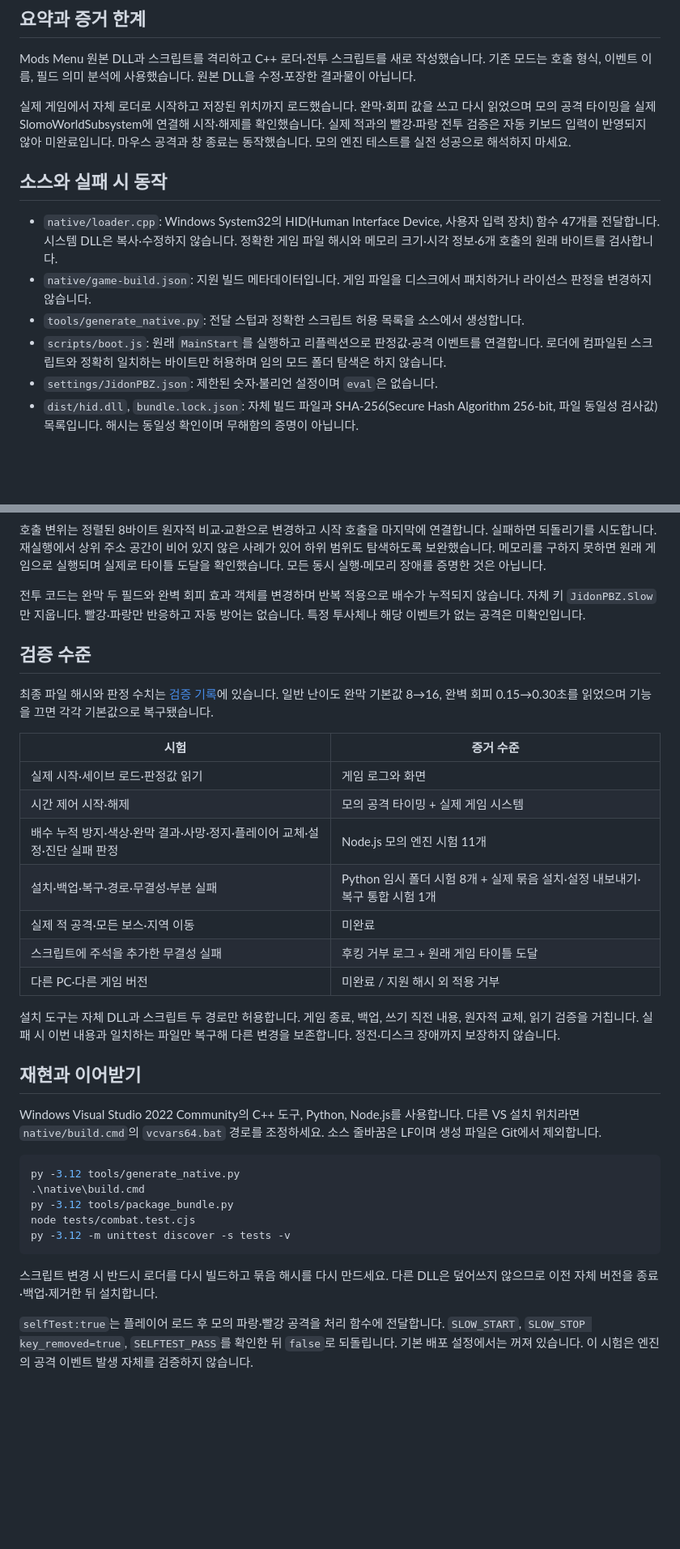
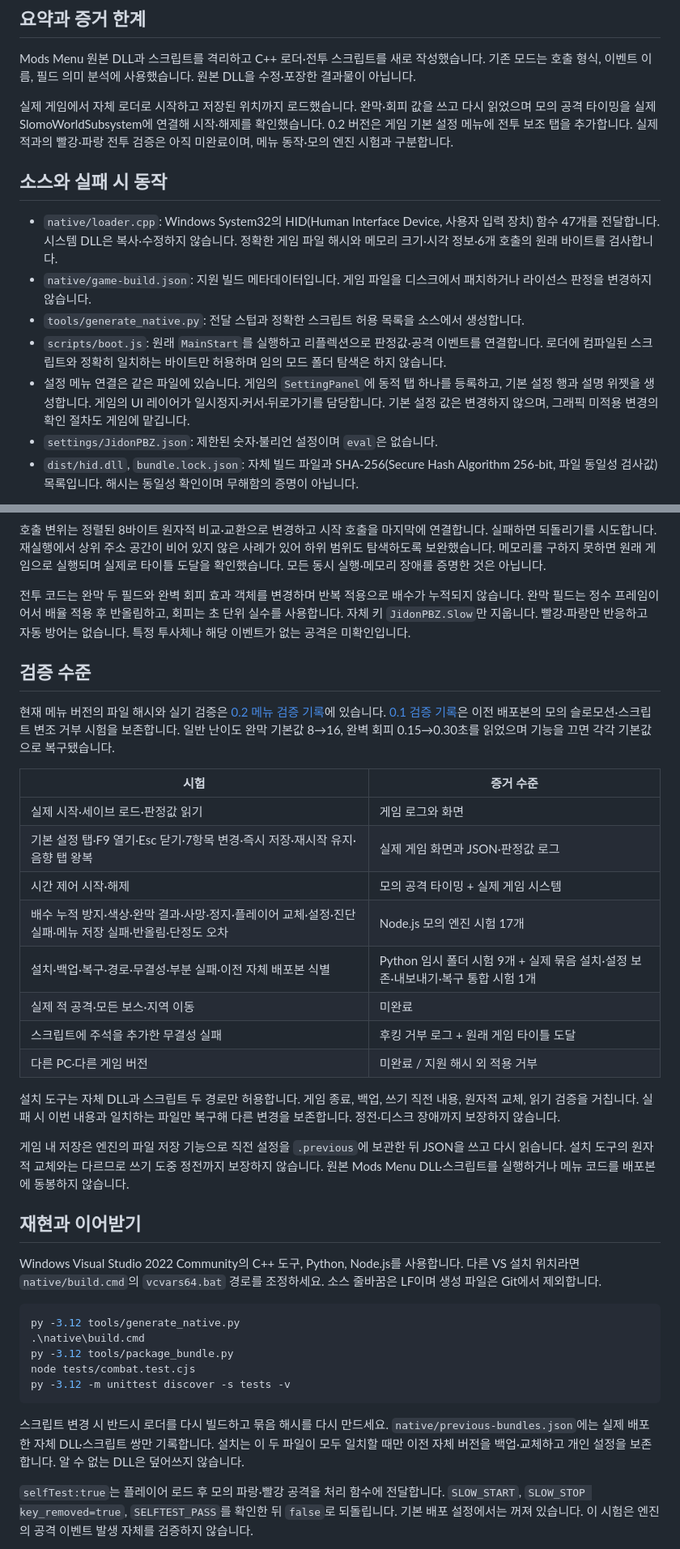
Before and after one commit to jidon333/PBZ-Mod-Sync, a Markdown page: docs/TECHNICAL.md, 2 parts joined by grey strips. Shown at 81% size. GitHub-like rendering; blank space fills up the shorter version.

````diff
--- a/docs/TECHNICAL.md
+++ b/docs/TECHNICAL.md
@@ -6,7 +6,7 @@
 
 Mods Menu 원본 DLL과 스크립트를 격리하고 C++ 로더·전투 스크립트를 새로 작성했습니다. 기존 모드는 호출 형식, 이벤트 이름, 필드 의미 분석에 사용했습니다. 원본 DLL을 수정·포장한 결과물이 아닙니다.
 
-실제 게임에서 자체 로더로 시작하고 저장된 위치까지 로드했습니다. 완막·회피 값을 쓰고 다시 읽었으며 모의 공격 타이밍을 실제 SlomoWorldSubsystem에 연결해 시작·해제를 확인했습니다. 실제 적과의 빨강·파랑 전투 검증은 자동 키보드 입력이 반영되지 않아 미완료입니다. 마우스 공격과 창 종료는 동작했습니다. 모의 엔진 테스트를 실전 성공으로 해석하지 마세요.
+실제 게임에서 자체 로더로 시작하고 저장된 위치까지 로드했습니다. 완막·회피 값을 쓰고 다시 읽었으며 모의 공격 타이밍을 실제 SlomoWorldSubsystem에 연결해 시작·해제를 확인했습니다. 0.2 버전은 게임 기본 설정 메뉴에 전투 보조 탭을 추가합니다. 실제 적과의 빨강·파랑 전투 검증은 아직 미완료이며, 메뉴 동작·모의 엔진 시험과 구분합니다.
 
 ## 소스와 실패 시 동작
 
@@ -14,6 +14,7 @@ Mods Menu 원본 DLL과 스크립트를 격리하고 C++ 로더·전투 스크
 - `native/game-build.json`: 지원 빌드 메타데이터입니다. 게임 파일을 디스크에서 패치하거나 라이선스 판정을 변경하지 않습니다.
 - `tools/generate_native.py`: 전달 스텁과 정확한 스크립트 허용 목록을 소스에서 생성합니다.
 - `scripts/boot.js`: 원래 `MainStart`를 실행하고 리플렉션으로 판정값·공격 이벤트를 연결합니다. 로더에 컴파일된 스크립트와 정확히 일치하는 바이트만 허용하며 임의 모드 폴더 탐색은 하지 않습니다.
+- 설정 메뉴 연결은 같은 파일에 있습니다. 게임의 `SettingPanel`에 동적 탭 하나를 등록하고, 기본 설정 행과 설명 위젯을 생성합니다. 게임의 UI 레이어가 일시정지·커서·뒤로가기를 담당합니다. 기본 설정 값은 변경하지 않으며, 그래픽 미적용 변경의 확인 절차도 게임에 맡깁니다.
 - `settings/JidonPBZ.json`: 제한된 숫자·불리언 설정이며 `eval`은 없습니다.
 - `dist/hid.dll`, `bundle.lock.json`: 자체 빌드 파일과 SHA-256(Secure Hash Algorithm 256-bit, 파일 동일성 검사값) 목록입니다. 해시는 동일성 확인이며 무해함의 증명이 아닙니다.
 
@@ -23,23 +24,26 @@ Mods Menu 원본 DLL과 스크립트를 격리하고 C++ 로더·전투 스크
 
 호출 변위는 정렬된 8바이트 원자적 비교·교환으로 변경하고 시작 호출을 마지막에 연결합니다. 실패하면 되돌리기를 시도합니다. 재실행에서 상위 주소 공간이 비어 있지 않은 사례가 있어 하위 범위도 탐색하도록 보완했습니다. 메모리를 구하지 못하면 원래 게임으로 실행되며 실제로 타이틀 도달을 확인했습니다. 모든 동시 실행·메모리 장애를 증명한 것은 아닙니다.
 
-전투 코드는 완막 두 필드와 완벽 회피 효과 객체를 변경하며 반복 적용으로 배수가 누적되지 않습니다. 자체 키 `JidonPBZ.Slow`만 지웁니다. 빨강·파랑만 반응하고 자동 방어는 없습니다. 특정 투사체나 해당 이벤트가 없는 공격은 미확인입니다.
+전투 코드는 완막 두 필드와 완벽 회피 효과 객체를 변경하며 반복 적용으로 배수가 누적되지 않습니다. 완막 필드는 정수 프레임이어서 배율 적용 후 반올림하고, 회피는 초 단위 실수를 사용합니다. 자체 키 `JidonPBZ.Slow`만 지웁니다. 빨강·파랑만 반응하고 자동 방어는 없습니다. 특정 투사체나 해당 이벤트가 없는 공격은 미확인입니다.
 
 ## 검증 수준
 
-최종 파일 해시와 판정 수치는 [검증 기록](validation-2026-11-16.json)에 있습니다. 일반 난이도 완막 기본값 8→16, 완벽 회피 0.15→0.30초를 읽었으며 기능을 끄면 각각 기본값으로 복구됐습니다.
+현재 메뉴 버전의 파일 해시와 실기 검증은 [0.2 메뉴 검증 기록](validation-menu-2026-11-16.json)에 있습니다. [0.1 검증 기록](validation-2026-11-16.json)은 이전 배포본의 모의 슬로모션·스크립트 변조 거부 시험을 보존합니다. 일반 난이도 완막 기본값 8→16, 완벽 회피 0.15→0.30초를 읽었으며 기능을 끄면 각각 기본값으로 복구됐습니다.
 
 | 시험 | 증거 수준 |
 |---|---|
 | 실제 시작·세이브 로드·판정값 읽기 | 게임 로그와 화면 |
+| 기본 설정 탭·F9 열기·Esc 닫기·7항목 변경·즉시 저장·재시작 유지·음향 탭 왕복 | 실제 게임 화면과 JSON·판정값 로그 |
 | 시간 제어 시작·해제 | 모의 공격 타이밍 + 실제 게임 시스템 |
-| 배수 누적 방지·색상·완막 결과·사망·정지·플레이어 교체·설정·진단 실패 판정 | Node.js 모의 엔진 시험 11개 |
-| 설치·백업·복구·경로·무결성·부분 실패 | Python 임시 폴더 시험 8개 + 실제 묶음 설치·설정 내보내기·복구 통합 시험 1개 |
+| 배수 누적 방지·색상·완막 결과·사망·정지·플레이어 교체·설정·진단 실패·메뉴 저장 실패·반올림·단정도 오차 | Node.js 모의 엔진 시험 17개 |
+| 설치·백업·복구·경로·무결성·부분 실패·이전 자체 배포본 식별 | Python 임시 폴더 시험 9개 + 실제 묶음 설치·설정 보존·내보내기·복구 통합 시험 1개 |
 | 실제 적 공격·모든 보스·지역 이동 | 미완료 |
 | 스크립트에 주석을 추가한 무결성 실패 | 후킹 거부 로그 + 원래 게임 타이틀 도달 |
 | 다른 PC·다른 게임 버전 | 미완료 / 지원 해시 외 적용 거부 |
 
 설치 도구는 자체 DLL과 스크립트 두 경로만 허용합니다. 게임 종료, 백업, 쓰기 직전 내용, 원자적 교체, 읽기 검증을 거칩니다. 실패 시 이번 내용과 일치하는 파일만 복구해 다른 변경을 보존합니다. 정전·디스크 장애까지 보장하지 않습니다.
+
+게임 내 저장은 엔진의 파일 저장 기능으로 직전 설정을 `.previous`에 보관한 뒤 JSON을 쓰고 다시 읽습니다. 설치 도구의 원자적 교체와는 다르므로 쓰기 도중 정전까지 보장하지 않습니다. 원본 Mods Menu DLL·스크립트를 실행하거나 메뉴 코드를 배포본에 동봉하지 않습니다.
 
 ## 재현과 이어받기
 
@@ -53,7 +57,7 @@ node tests/combat.test.cjs
 py -3.12 -m unittest discover -s tests -v
 ```
 
-스크립트 변경 시 반드시 로더를 다시 빌드하고 묶음 해시를 다시 만드세요. 다른 DLL은 덮어쓰지 않으므로 이전 자체 버전을 종료·백업·제거한 뒤 설치합니다.
+스크립트 변경 시 반드시 로더를 다시 빌드하고 묶음 해시를 다시 만드세요. `native/previous-bundles.json`에는 실제 배포한 자체 DLL·스크립트 쌍만 기록합니다. 설치는 이 두 파일이 모두 일치할 때만 이전 자체 버전을 백업·교체하고 개인 설정을 보존합니다. 알 수 없는 DLL은 덮어쓰지 않습니다.
 
 `selfTest:true`는 플레이어 로드 후 모의 파랑·빨강 공격을 처리 함수에 전달합니다. `SLOW_START`, `SLOW_STOP key_removed=true`, `SELFTEST_PASS`를 확인한 뒤 `false`로 되돌립니다. 기본 배포 설정에서는 꺼져 있습니다. 이 시험은 엔진의 공격 이벤트 발생 자체를 검증하지 않습니다.
 
````
Also changed, not shown: README.md (+15 -5 lines), docs/native-menu.png (added), 12 other files.
